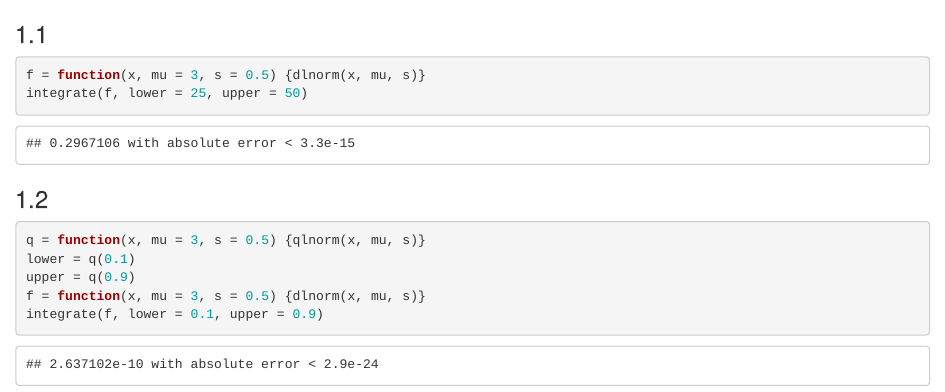
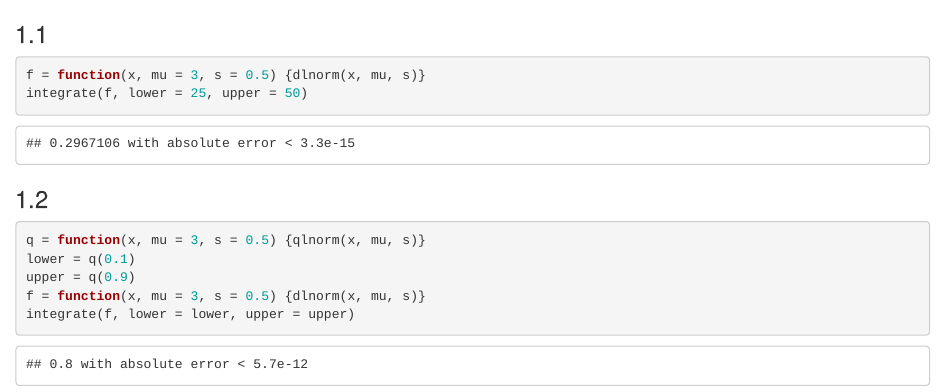
Before and after one commit to vyhuholl/2019_hse_data_analysis, an R Markdown document (hw1_destributions/hw1.Rmd): the page in a window 1100 px wide, from its top. Rendered offline with R 4.5, knitr and Pandoc, with nearby package versions.

Commit message:
Update hw1.Rmd

````diff
--- a/hw1_destributions/hw1.Rmd
+++ b/hw1_destributions/hw1.Rmd
@@ -10,5 +10,5 @@ q = function(x, mu = 3, s = 0.5) {qlnorm(x, mu, s)}
 lower = q(0.1)
 upper = q(0.9)
 f = function(x, mu = 3, s = 0.5) {dlnorm(x, mu, s)}
-integrate(f, lower = 0.1, upper = 0.9)
+integrate(f, lower = lower, upper = upper)
 ```
````
